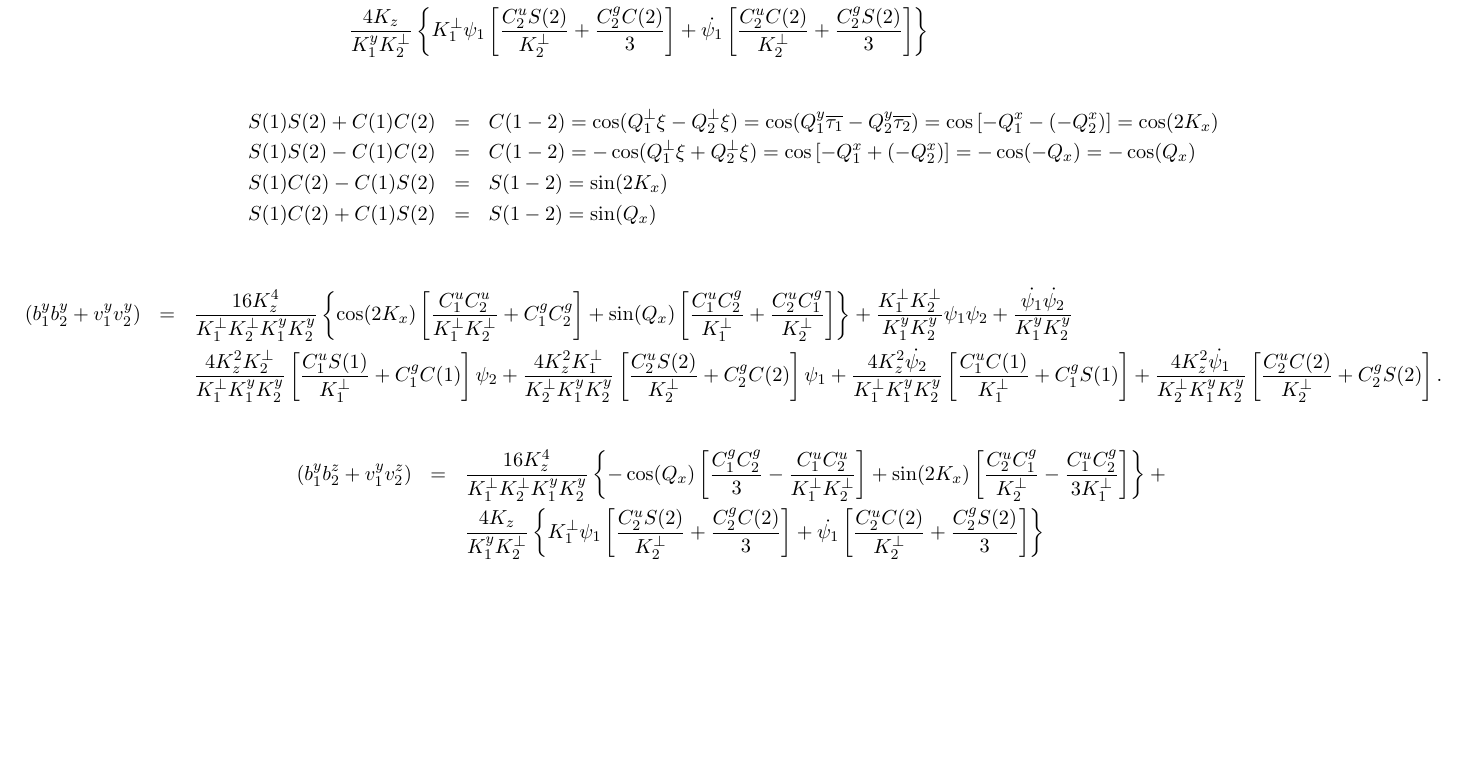
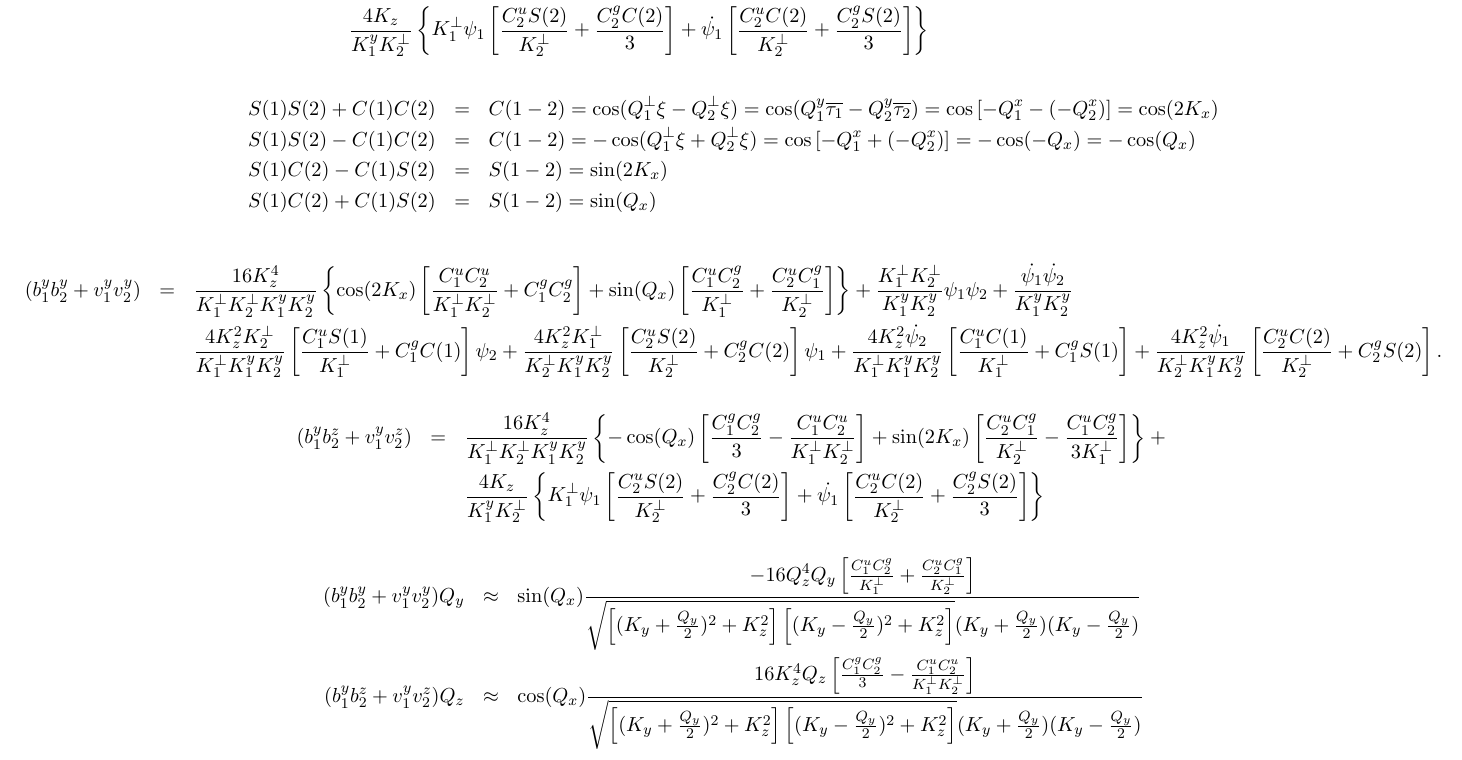
Before and after one commit to zlatan/Accretion-Disk, a LaTeX document (4D_SST.tex): part of page 4 of 4, cut so that both start at the same text, the shorter picture padded with empty space. Compiled offline with pdfLaTeX.

Commit message:
Update 4D_SST.tex

```diff
--- a/4D_SST.tex
+++ b/4D_SST.tex
@@ -152,4 +152,12 @@ Q_1^y = +\left( K_y + \frac{Q_y}2  \right) > 0,\qquad Q_2^y = -\left( K_y - \fra
  \dot{\psi_1} \left[\frac{C_2^uC(2)}{K_2^\perp} + \frac{C_2^gS(2)}3 \right] \right\} \nonumber
 \end{eqnarray}
 
+\begin{eqnarray}
+ (b_1^yb_2^y + v_1^yv_2^y)Q_y &\approx&  \sin(Q_x) \frac{-16Q_z^4Q_y \left[ \frac{C_1^uC_2^g}{K_1^\perp} + \frac{C_2^uC_1^g}{K_2^\perp}\right]}
+ {\sqrt{\left[(K_y+\frac{Q_y}2)^2 + K_z^2 \right]\left[(K_y-\frac{Q_y}2)^2 + K_z^2 \right]} (K_y+\frac{Q_y}2)(K_y-\frac{Q_y}2) }  \nonumber \\
+ (b_1^yb_2^z + v_1^yv_2^z)Q_z &\approx&  \cos(Q_x) \frac{16K_z^4Q_z  \left[ \frac{C_1^g C_2^g}3 - \frac{C_1^uC_2^u}{K_1^\perp K_2^\perp} \right]}
+ {\sqrt{\left[(K_y+\frac{Q_y}2)^2 + K_z^2 \right]\left[(K_y-\frac{Q_y}2)^2 + K_z^2 \right]} (K_y+\frac{Q_y}2)(K_y-\frac{Q_y}2) }  \nonumber
+\end{eqnarray}
+
+
 \end{document}
```
